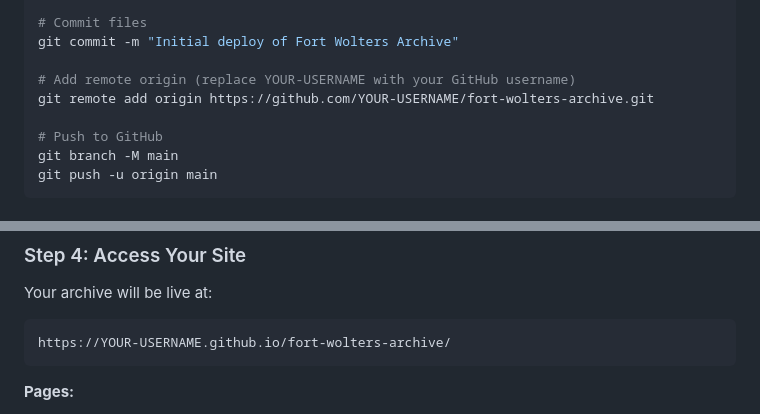
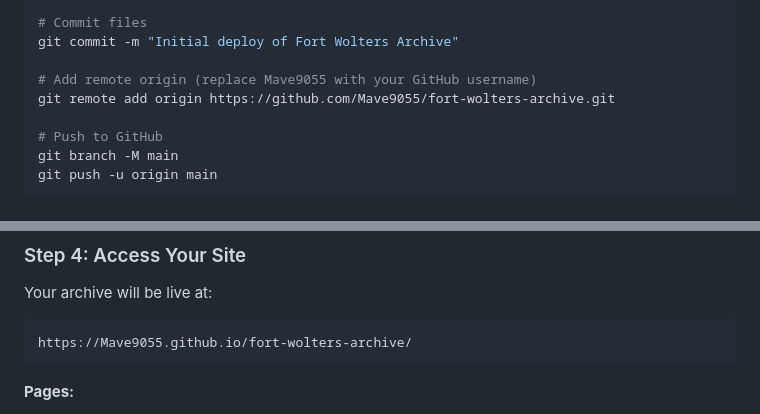
Before and after one commit to Mave9055/fort-wolters-archive, a Markdown page: README.md, 2 parts joined by grey strips. GitHub-like rendering.

Commit message:
Fix placeholder links in README

````diff
--- a/README.md
+++ b/README.md
@@ -56,8 +56,8 @@ git add .
 # Commit files
 git commit -m "Initial deploy of Fort Wolters Archive"
 
-# Add remote origin (replace YOUR-USERNAME with your GitHub username)
-git remote add origin https://github.com/YOUR-USERNAME/fort-wolters-archive.git
+# Add remote origin (replace Mave9055 with your GitHub username)
+git remote add origin https://github.com/Mave9055/fort-wolters-archive.git
 
 # Push to GitHub
 git branch -M main
@@ -80,7 +80,7 @@ git push -u origin main
 Your archive will be live at:
 
 ```
-https://YOUR-USERNAME.github.io/fort-wolters-archive/
+https://Mave9055.github.io/fort-wolters-archive/
 ```
 
 **Pages:**
````
